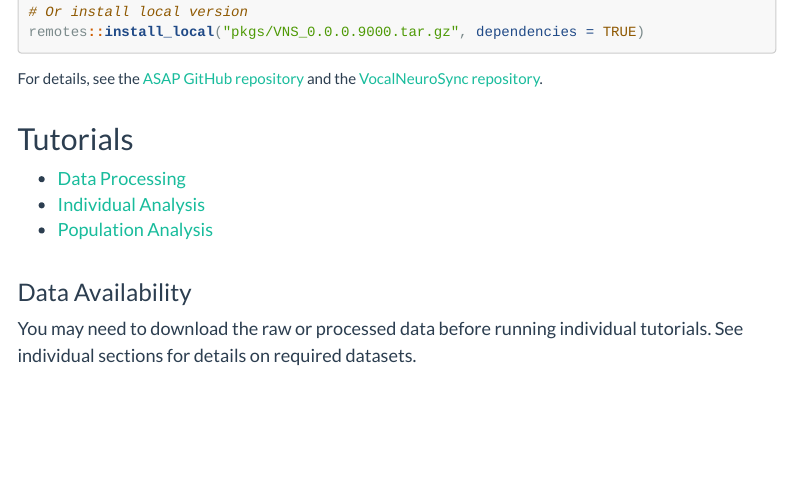
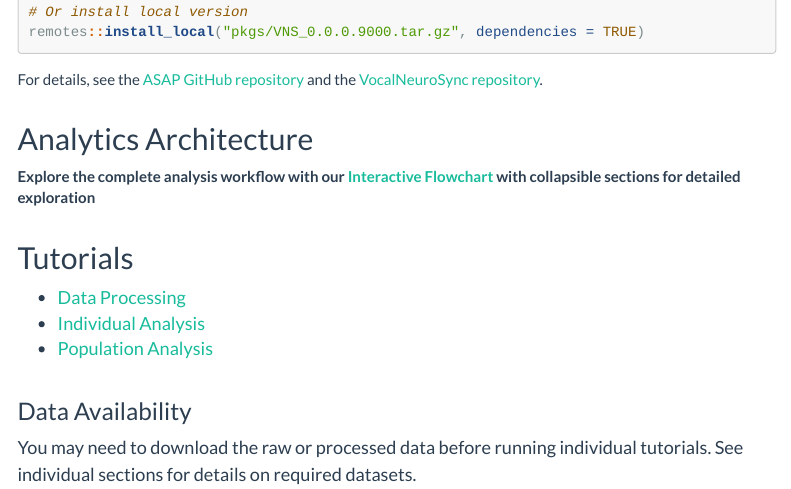
Before and after one commit to LXiao06/Juvenile_DA_analysis, an R Markdown document (index.Rmd): the page in a window 1100 px wide, from 660 px down before the commit and from 720 px down after it, so that both start at the same text. Rendered offline with R 4.5, knitr and Pandoc, with nearby package versions; menus at the side of the page are left out.

Commit message:
Add diagram

```diff
--- a/_site.yml
+++ b/_site.yml
@@ -6,6 +6,8 @@
   left:
     - text: "Home"
       href: index.html
+    - text: "Analytics Architecture"
+      href: diagram/interactive-flowchart.html
     - text: "Data Processing"
       href: data_processing.html
     - text: "Individual Analysis"
--- a/index.Rmd
+++ b/index.Rmd
@@ -34,6 +34,12 @@
 \
 \
 
+Analytics Architecture
+------
+**Explore the complete analysis workflow with our [Interactive Flowchart](diagram/interactive-flowchart.html) with collapsible sections for detailed exploration**
+\
+\
+
 Tutorials
 ------
 <div style="font-size: 18px;">
```
Also changed, not shown: README.md, diagram/flowchart.png (added), diagram/interactive-flowchart.html (added), 1 other file.
